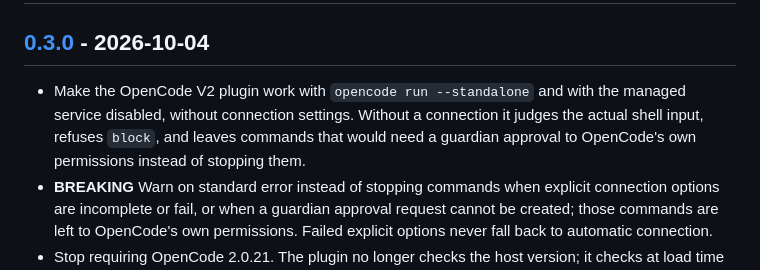
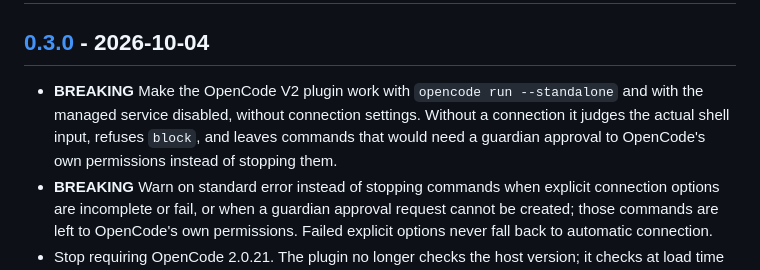
Before and after one commit to ba0918/command-guardian, a Markdown page: CHANGELOG.md, the part around the change. Rendered like a GitHub page.

Commit message:
docs: 接続が無いときに実行が進む変更も0.3.0の破壊的変更として示す
0.2.0までは自身のサーバーへ接続できないとき実行を止めていたが、0.3.0ではblock以外をOpenCode自身の権限判断に委ねて実行が進むため、明示した接続設定の失敗と同じく破壊的変更として更新履歴に示す。

```diff
--- a/CHANGELOG.md
+++ b/CHANGELOG.md
@@ -4,7 +4,7 @@
 
 ## [0.3.0] - 2026-10-04
 
-- Make the OpenCode V2 plugin work with `opencode run --standalone` and with the managed service disabled, without connection settings. Without a connection it judges the actual shell input, refuses `block`, and leaves commands that would need a guardian approval to OpenCode's own permissions instead of stopping them.
+- **BREAKING** Make the OpenCode V2 plugin work with `opencode run --standalone` and with the managed service disabled, without connection settings. Without a connection it judges the actual shell input, refuses `block`, and leaves commands that would need a guardian approval to OpenCode's own permissions instead of stopping them.
 - **BREAKING** Warn on standard error instead of stopping commands when explicit connection options are incomplete or fail, or when a guardian approval request cannot be created; those commands are left to OpenCode's own permissions. Failed explicit options never fall back to automatic connection.
 - Stop requiring OpenCode 2.0.21. The plugin no longer checks the host version; it checks at load time that the plugin API it relies on exists and names any missing member.
 - Add the opt-in, not recommended `mode.defer_ask` user setting. When enabled, hooks leave `ask` verdicts to the agent's own permission decision instead of requesting confirmation, while `block` is still denied and `check` is unchanged. Every deferral is recorded in the shadow log with a sixth `deferred` field, and OpenCode receives a separate `deferred` response.
```
